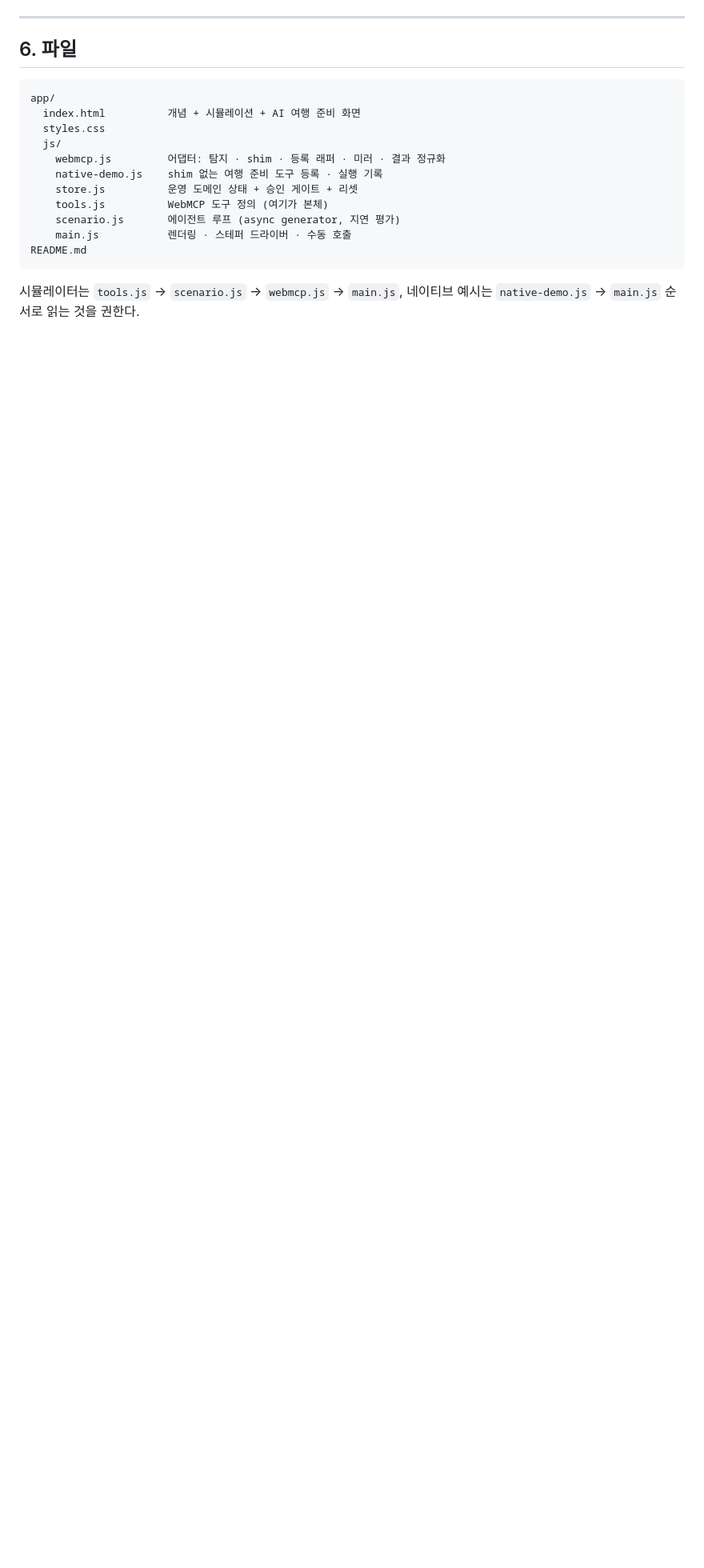
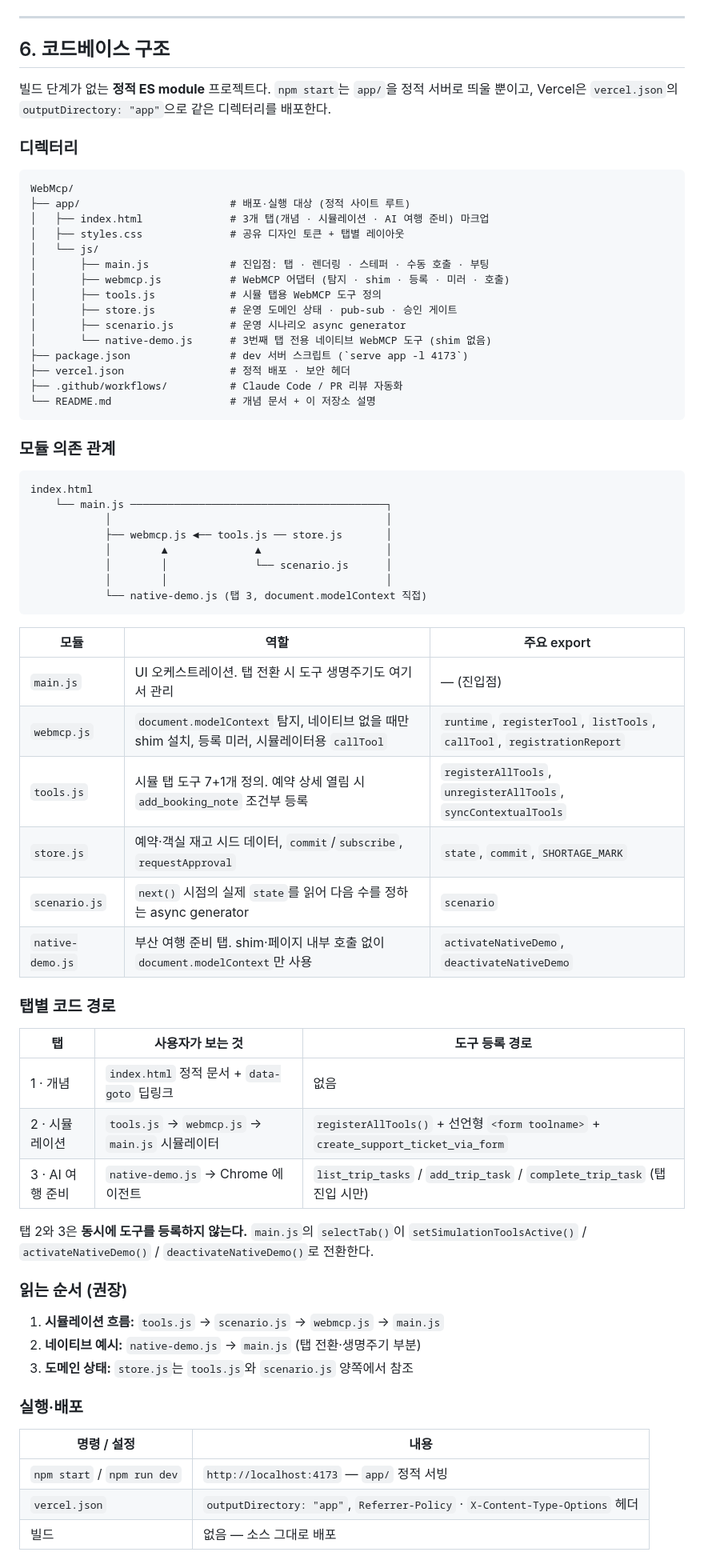
Before and after one commit to landfill/WebMcp, a Markdown page: README.md, the part around the change. Shown at 80% size. Drawn GitHub-style; blank space fills up the shorter version.

Commit message:
docs: README에 코드베이스 구조 섹션 보강
기존 파일 목록만 있던 §6을 디렉터리 트리, 모듈 의존 관계, 탭별 코드 경로, 실행·배포 정보로 확장해 저장소 구조를 한눈에 파악할 수 있게 한다.

Co-authored-by: Cursor <cursoragent@cursor.com>

````diff
--- a/README.md
+++ b/README.md
@@ -384,21 +384,76 @@ JSON.stringify({
 
 ---
 
-## 6. 파일
+## 6. 코드베이스 구조
+
+빌드 단계가 없는 **정적 ES module** 프로젝트다. `npm start`는 `app/`을 정적 서버로
+띄울 뿐이고, Vercel은 `vercel.json`의 `outputDirectory: "app"`으로 같은 디렉터리를
+배포한다.
+
+### 디렉터리
 
 ```
-app/
-  index.html          개념 + 시뮬레이션 + AI 여행 준비 화면
-  styles.css
-  js/
-    webmcp.js         어댑터: 탐지 · shim · 등록 래퍼 · 미러 · 결과 정규화
-    native-demo.js    shim 없는 여행 준비 도구 등록 · 실행 기록
-    store.js          운영 도메인 상태 + 승인 게이트 + 리셋
-    tools.js          WebMCP 도구 정의 (여기가 본체)
-    scenario.js       에이전트 루프 (async generator, 지연 평가)
-    main.js           렌더링 · 스테퍼 드라이버 · 수동 호출
-README.md
+WebMcp/
+├── app/                        # 배포·실행 대상 (정적 사이트 루트)
+│   ├── index.html              # 3개 탭(개념 · 시뮬레이션 · AI 여행 준비) 마크업
+│   ├── styles.css              # 공유 디자인 토큰 + 탭별 레이아웃
+│   └── js/
+│       ├── main.js             # 진입점: 탭 · 렌더링 · 스테퍼 · 수동 호출 · 부팅
+│       ├── webmcp.js           # WebMCP 어댑터 (탐지 · shim · 등록 · 미러 · 호출)
+│       ├── tools.js            # 시뮬 탭용 WebMCP 도구 정의
+│       ├── store.js            # 운영 도메인 상태 · pub-sub · 승인 게이트
+│       ├── scenario.js         # 운영 시나리오 async generator
+│       └── native-demo.js      # 3번째 탭 전용 네이티브 WebMCP 도구 (shim 없음)
+├── package.json                # dev 서버 스크립트 (`serve app -l 4173`)
+├── vercel.json                 # 정적 배포 · 보안 헤더
+├── .github/workflows/          # Claude Code / PR 리뷰 자동화
+└── README.md                   # 개념 문서 + 이 저장소 설명
 ```
 
-시뮬레이터는 `tools.js` → `scenario.js` → `webmcp.js` → `main.js`, 네이티브 예시는
-`native-demo.js` → `main.js` 순서로 읽는 것을 권한다.
+### 모듈 의존 관계
+
+```
+index.html
+    └── main.js ─────────────────────────────────────────┐
+            │                                            │
+            ├── webmcp.js ◄── tools.js ── store.js       │
+            │        ▲              ▲                    │
+            │        │              └── scenario.js      │
+            │        │                                   │
+            └── native-demo.js (탭 3, document.modelContext 직접)
+```
+
+| 모듈 | 역할 | 주요 export |
+|---|---|---|
+| `main.js` | UI 오케스트레이션. 탭 전환 시 도구 생명주기도 여기서 관리 | — (진입점) |
+| `webmcp.js` | `document.modelContext` 탐지, 네이티브 없을 때만 shim 설치, 등록 미러, 시뮬레이터용 `callTool` | `runtime`, `registerTool`, `listTools`, `callTool`, `registrationReport` |
+| `tools.js` | 시뮬 탭 도구 7+1개 정의. 예약 상세 열림 시 `add_booking_note` 조건부 등록 | `registerAllTools`, `unregisterAllTools`, `syncContextualTools` |
+| `store.js` | 예약·객실 재고 시드 데이터, `commit`/`subscribe`, `requestApproval` | `state`, `commit`, `SHORTAGE_MARK` |
+| `scenario.js` | `next()` 시점의 실제 `state`를 읽어 다음 수를 정하는 async generator | `scenario` |
+| `native-demo.js` | 부산 여행 준비 탭. shim·페이지 내부 호출 없이 `document.modelContext`만 사용 | `activateNativeDemo`, `deactivateNativeDemo` |
+
+### 탭별 코드 경로
+
+| 탭 | 사용자가 보는 것 | 도구 등록 경로 |
+|---|---|---|
+| 1 · 개념 | `index.html` 정적 문서 + `data-goto` 딥링크 | 없음 |
+| 2 · 시뮬레이션 | `tools.js` → `webmcp.js` → `main.js` 시뮬레이터 | `registerAllTools()` + 선언형 `<form toolname>` + `create_support_ticket_via_form` |
+| 3 · AI 여행 준비 | `native-demo.js` → Chrome 에이전트 | `list_trip_tasks` / `add_trip_task` / `complete_trip_task` (탭 진입 시만) |
+
+탭 2와 3은 **동시에 도구를 등록하지 않는다.** `main.js`의 `selectTab()`이
+`setSimulationToolsActive()` / `activateNativeDemo()` / `deactivateNativeDemo()`로
+전환한다.
+
+### 읽는 순서 (권장)
+
+1. **시뮬레이션 흐름:** `tools.js` → `scenario.js` → `webmcp.js` → `main.js`
+2. **네이티브 예시:** `native-demo.js` → `main.js` (탭 전환·생명주기 부분)
+3. **도메인 상태:** `store.js`는 `tools.js`와 `scenario.js` 양쪽에서 참조
+
+### 실행·배포
+
+| 명령 / 설정 | 내용 |
+|---|---|
+| `npm start` / `npm run dev` | `http://localhost:4173` — `app/` 정적 서빙 |
+| `vercel.json` | `outputDirectory: "app"`, `Referrer-Policy` · `X-Content-Type-Options` 헤더 |
+| 빌드 | 없음 — 소스 그대로 배포 |
````
